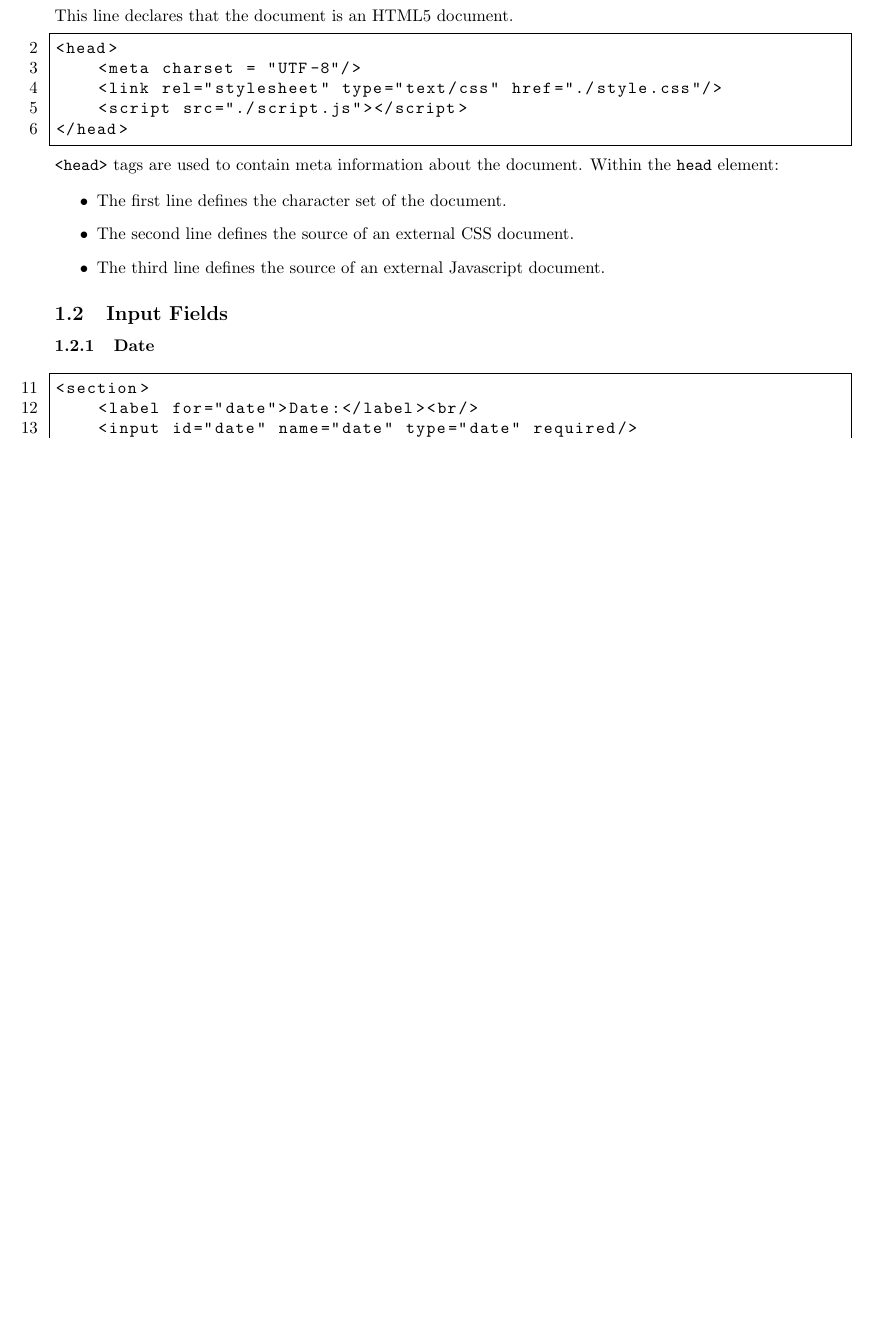
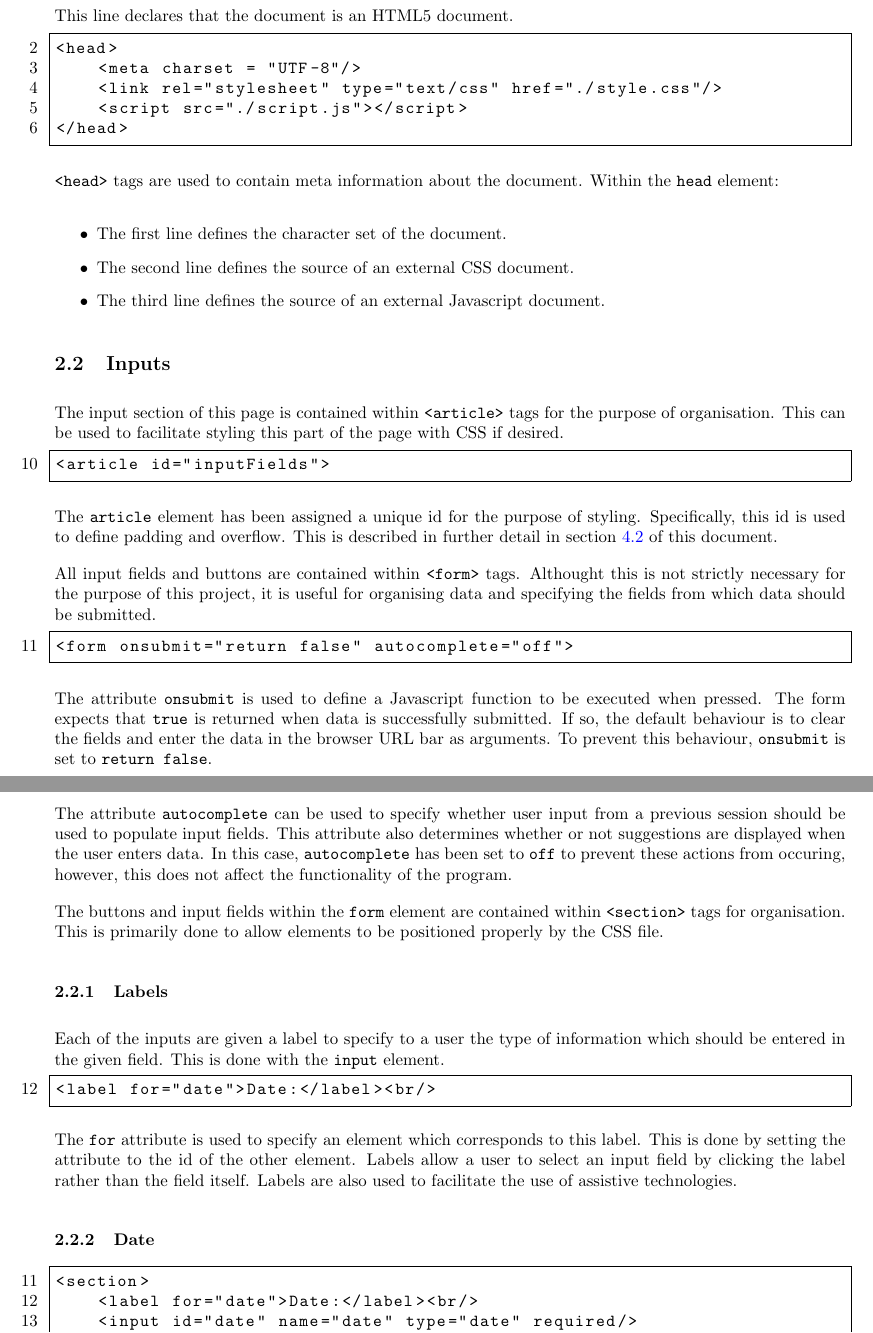
Before and after one commit to Green-Avocado/financial-transaction-web-app, a LaTeX document (docs/docs.tex): part of page 3 of 9 before the commit and two parts of pages 3 and 4 of 10 after it, the two joined at a grey line, cut so that both start at the same text, the shorter picture padded with empty space. Compiled offline with pdfLaTeX.

Commit message:
feat: added info on forms and labels

```diff
--- a/docs/docs.tex
+++ b/docs/docs.tex
@@ -66,7 +75,51 @@ Within the \lstinline{head} element:
     \item The third line defines the source of an external Javascript document.
 \end{itemize}
 
-\subsection{Input Fields}
+\subsection{Inputs}
+
+The input section of this page is contained within \lstinline{<article>} tags for the purpose of organisation.
+This can be used to facilitate styling this part of the page with CSS if desired.
+
+\begin{lstlisting}[firstnumber=10]
+<article id="inputFields">
+\end{lstlisting}
+
+The \lstinline{article} element has been assigned a unique id for the purpose of styling.
+Specifically, this id is used to define padding and overflow.
+This is described in further detail in section~\ref{overflow-x} of this document.
+
+All input fields and buttons are contained within \lstinline{<form>} tags.
+Althought this is not strictly necessary for the purpose of this project, it is useful for organising data and specifying the fields from which data should be submitted.
+
+\begin{lstlisting}[firstnumber=11]
+<form onsubmit="return false" autocomplete="off">
+\end{lstlisting}
+
+The attribute \lstinline{onsubmit} is used to define a Javascript function to be executed when pressed.
+The form expects that \lstinline{true} is returned when data is successfully submitted.
+If so, the default behaviour is to clear the fields and enter the data in the browser URL bar as arguments.
+To prevent this behaviour, \lstinline{onsubmit} is set to \lstinline{return false}.
+
+The attribute \lstinline{autocomplete} can be used to specify whether user input from a previous session should be used to populate input fields.
+This attribute also determines whether or not suggestions are displayed when the user enters data.
+In this case, \lstinline{autocomplete} has been set to \lstinline{off} to prevent these actions from occuring, however, this does not affect the functionality of the program.
+
+The buttons and input fields within the \lstinline{form} element are contained within \lstinline{<section>} tags for organisation.
+This is primarily done to allow elements to be positioned properly by the CSS file.
+
+\subsubsection{Labels}
+
+Each of the inputs are given a label to specify to a user the type of information which should be entered in the given field.
+This is done with the \lstinline{input} element.
+
+\begin{lstlisting}[firstnumber=12]
+<label for="date">Date:</label><br/>
+\end{lstlisting}
+
+The \lstinline{for} attribute is used to specify an element which corresponds to this label.
+This is done by setting the attribute to the id of the other element.
+Labels allow a user to select an input field by clicking the label rather than the field itself.
+Labels are also used to facilitate the use of assistive technologies.
 
 \subsubsection{Date}
 
```
Also changed, not shown: docs/docs.pdf, docs/docs.tex (17 more changed lines).
